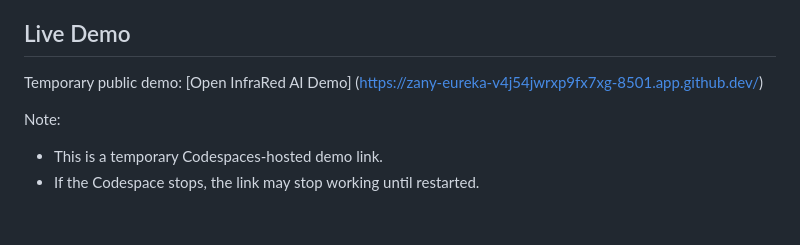
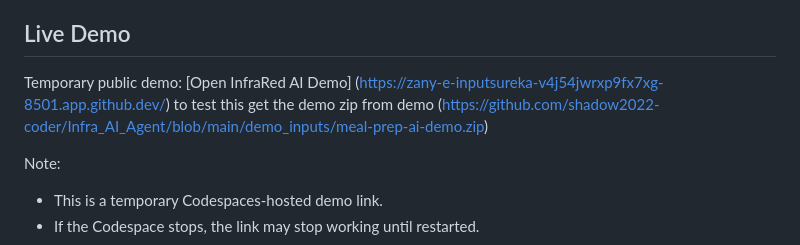
Before and after one commit to shadow2022-coder/Infra_AI_Agent, a Markdown page: README.md, the part around the change. Drawn GitHub-style; blank space fills up the shorter version.

```diff
--- a/README.md
+++ b/README.md
@@ -5,7 +5,8 @@ InfraRed AI is a Streamlit MVP/demo for reviewing AI-generated application proje
 ## Live Demo
 
 Temporary public demo:
-[Open InfraRed AI Demo] (https://zany-eureka-v4j54jwrxp9fx7xg-8501.app.github.dev/)
+[Open InfraRed AI Demo] (https://zany-e-inputsureka-v4j54jwrxp9fx7xg-8501.app.github.dev/)
+to test this get the demo zip from demo (https://github.com/shadow2022-coder/Infra_AI_Agent/blob/main/demo_inputs/meal-prep-ai-demo.zip)
 
 Note:
 - This is a temporary Codespaces-hosted demo link.
```
